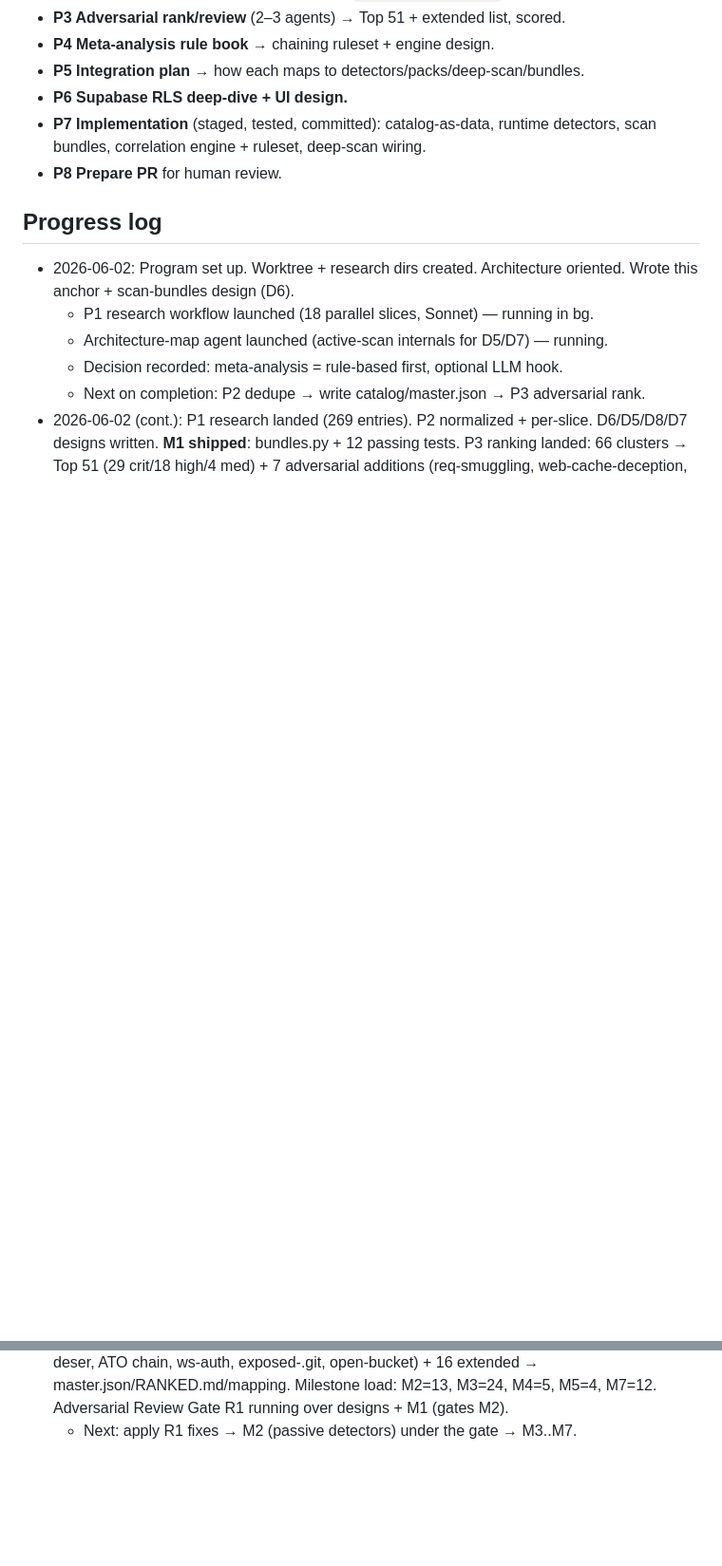
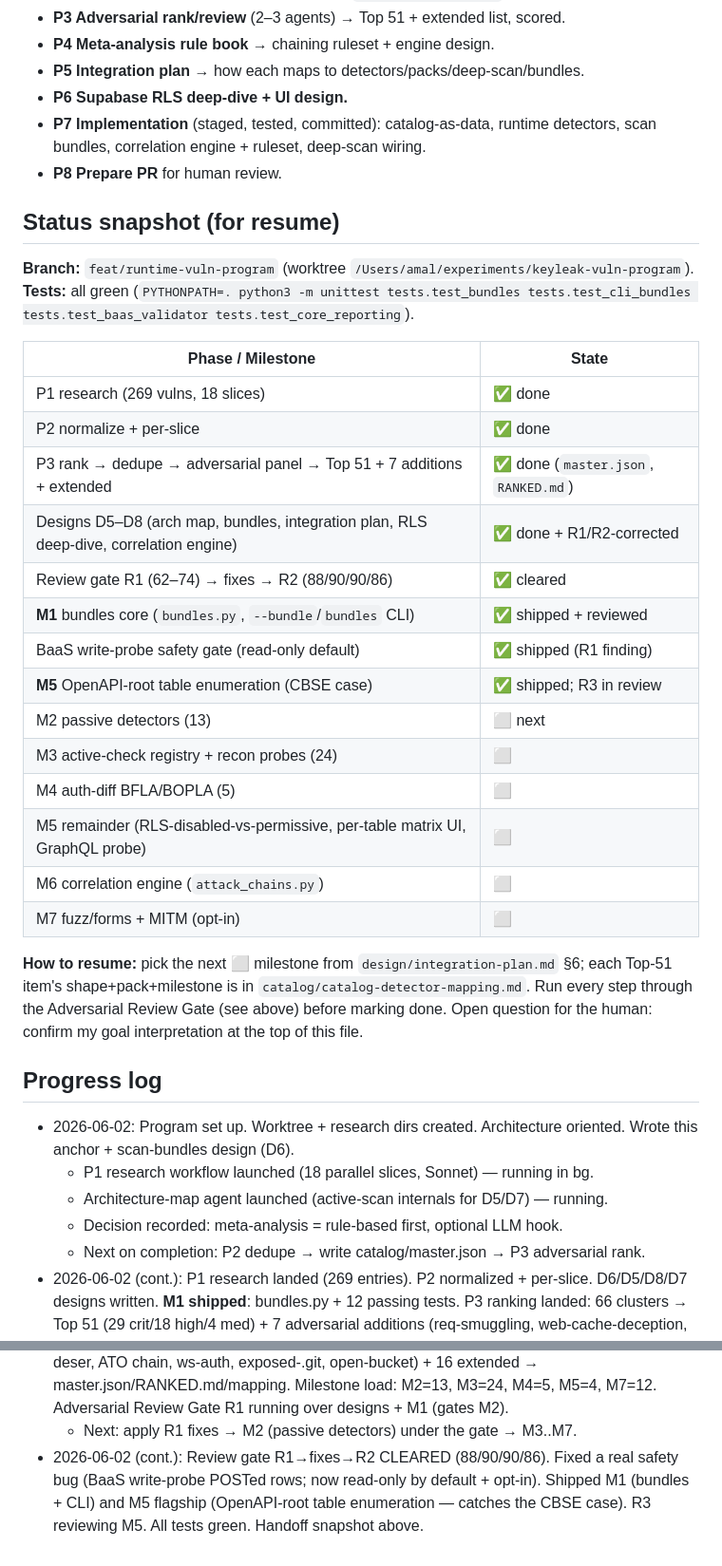
Before and after one commit to Amal-David/keyleak-detector, a Markdown page: docs/vuln-research/PROGRAM.md, 2 parts joined by grey strips. Shown at 95% size. Drawn GitHub-style; blank space fills up the shorter version.

Commit message:
Program: add status snapshot + milestone tracker + resume guide

```diff
--- a/docs/vuln-research/PROGRAM.md
+++ b/docs/vuln-research/PROGRAM.md
@@ -99,6 +99,33 @@ Proof, not assertion: code must show passing tests; designs must cite real
   detectors, scan bundles, correlation engine + ruleset, deep-scan wiring.
 - **P8 Prepare PR** for human review.
 
+## Status snapshot (for resume)
+
+**Branch:** `feat/runtime-vuln-program` (worktree `/Users/amal/experiments/keyleak-vuln-program`).
+**Tests:** all green (`PYTHONPATH=. python3 -m unittest tests.test_bundles tests.test_cli_bundles tests.test_baas_validator tests.test_core_reporting`).
+
+| Phase / Milestone | State |
+|---|---|
+| P1 research (269 vulns, 18 slices) | ✅ done |
+| P2 normalize + per-slice | ✅ done |
+| P3 rank → dedupe → adversarial panel → Top 51 + 7 additions + extended | ✅ done (`master.json`, `RANKED.md`) |
+| Designs D5–D8 (arch map, bundles, integration plan, RLS deep-dive, correlation engine) | ✅ done + R1/R2-corrected |
+| Review gate R1 (62–74) → fixes → R2 (88/90/90/86) | ✅ cleared |
+| **M1** bundles core (`bundles.py`, `--bundle`/`bundles` CLI) | ✅ shipped + reviewed |
+| BaaS write-probe safety gate (read-only default) | ✅ shipped (R1 finding) |
+| **M5** OpenAPI-root table enumeration (CBSE case) | ✅ shipped; R3 in review |
+| M2 passive detectors (13) | ⬜ next |
+| M3 active-check registry + recon probes (24) | ⬜ |
+| M4 auth-diff BFLA/BOPLA (5) | ⬜ |
+| M5 remainder (RLS-disabled-vs-permissive, per-table matrix UI, GraphQL probe) | ⬜ |
+| M6 correlation engine (`attack_chains.py`) | ⬜ |
+| M7 fuzz/forms + MITM (opt-in) | ⬜ |
+
+**How to resume:** pick the next ⬜ milestone from `design/integration-plan.md` §6;
+each Top-51 item's shape+pack+milestone is in `catalog/catalog-detector-mapping.md`.
+Run every step through the Adversarial Review Gate (see above) before marking done.
+Open question for the human: confirm my goal interpretation at the top of this file.
+
 ## Progress log
 
 - 2026-06-02: Program set up. Worktree + research dirs created. Architecture
@@ -115,3 +142,7 @@ Proof, not assertion: code must show passing tests; designs must cite real
   Milestone load: M2=13, M3=24, M4=5, M5=4, M7=12.
   Adversarial Review Gate R1 running over designs + M1 (gates M2).
   - Next: apply R1 fixes → M2 (passive detectors) under the gate → M3..M7.
+- 2026-06-02 (cont.): Review gate R1→fixes→R2 CLEARED (88/90/90/86). Fixed a real
+  safety bug (BaaS write-probe POSTed rows; now read-only by default + opt-in).
+  Shipped M1 (bundles + CLI) and M5 flagship (OpenAPI-root table enumeration —
+  catches the CBSE case). R3 reviewing M5. All tests green. Handoff snapshot above.
```
